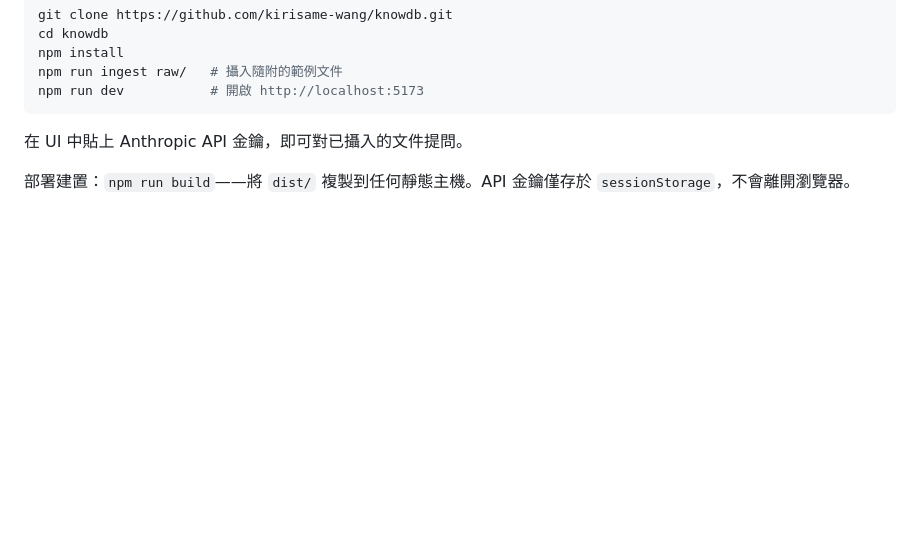
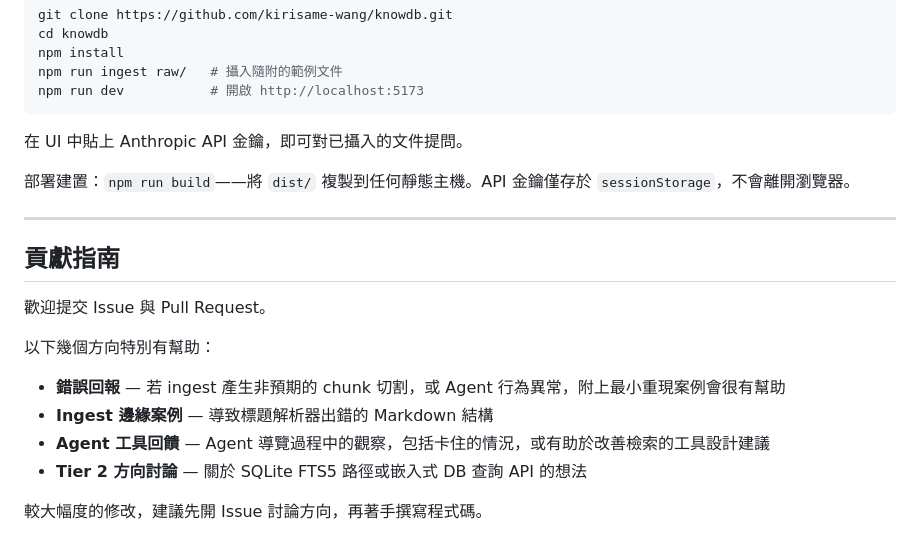
Before and after one commit to kirisame-wang/knowdb, a Markdown page: README-zh.md, the part around the change. GitHub-like rendering; blank space fills up the shorter version.

```diff
--- a/README-zh.md
+++ b/README-zh.md
@@ -61,3 +61,18 @@ npm run dev           # 開啟 http://localhost:5173
 在 UI 中貼上 Anthropic API 金鑰，即可對已攝入的文件提問。
 
 部署建置：`npm run build`——將 `dist/` 複製到任何靜態主機。API 金鑰僅存於 `sessionStorage`，不會離開瀏覽器。
+
+---
+
+## 貢獻指南
+
+歡迎提交 Issue 與 Pull Request。
+
+以下幾個方向特別有幫助：
+
+- **錯誤回報** — 若 ingest 產生非預期的 chunk 切割，或 Agent 行為異常，附上最小重現案例會很有幫助
+- **Ingest 邊緣案例** — 導致標題解析器出錯的 Markdown 結構
+- **Agent 工具回饋** — Agent 導覽過程中的觀察，包括卡住的情況，或有助於改善檢索的工具設計建議
+- **Tier 2 方向討論** — 關於 SQLite FTS5 路徑或嵌入式 DB 查詢 API 的想法
+
+較大幅度的修改，建議先開 Issue 討論方向，再著手撰寫程式碼。
```
Also changed, not shown: README.md (+15 -0 lines).
